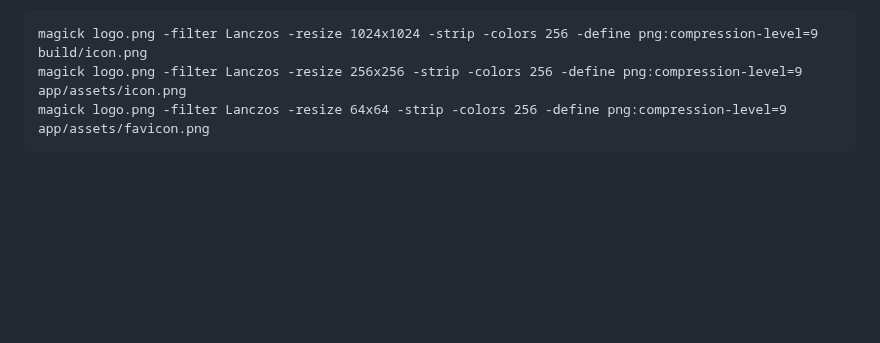
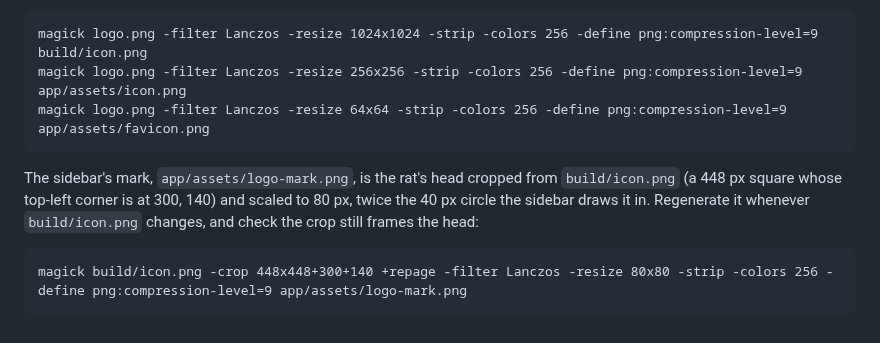
Before and after one commit to gunn4r/uo-pack-rat, a Markdown page: build/README.md, the part around the change. Drawn GitHub-style; blank space fills up the shorter version.

````diff
--- a/build/README.md
+++ b/build/README.md
@@ -11,3 +11,9 @@ magick logo.png -filter Lanczos -resize 1024x1024 -strip -colors 256 -define png
 magick logo.png -filter Lanczos -resize 256x256 -strip -colors 256 -define png:compression-level=9 app/assets/icon.png
 magick logo.png -filter Lanczos -resize 64x64 -strip -colors 256 -define png:compression-level=9 app/assets/favicon.png
 ```
+
+The sidebar's mark, `app/assets/logo-mark.png`, is the rat's head cropped from `build/icon.png` (a 448 px square whose top-left corner is at 300, 140) and scaled to 80 px, twice the 40 px circle the sidebar draws it in. Regenerate it whenever `build/icon.png` changes, and check the crop still frames the head:
+
+```
+magick build/icon.png -crop 448x448+300+140 +repage -filter Lanczos -resize 80x80 -strip -colors 256 -define png:compression-level=9 app/assets/logo-mark.png
+```
````
Also changed, not shown: docs/ui.md (+1 -1 lines), app/assets/logo-mark.png (added), 4 other files.
